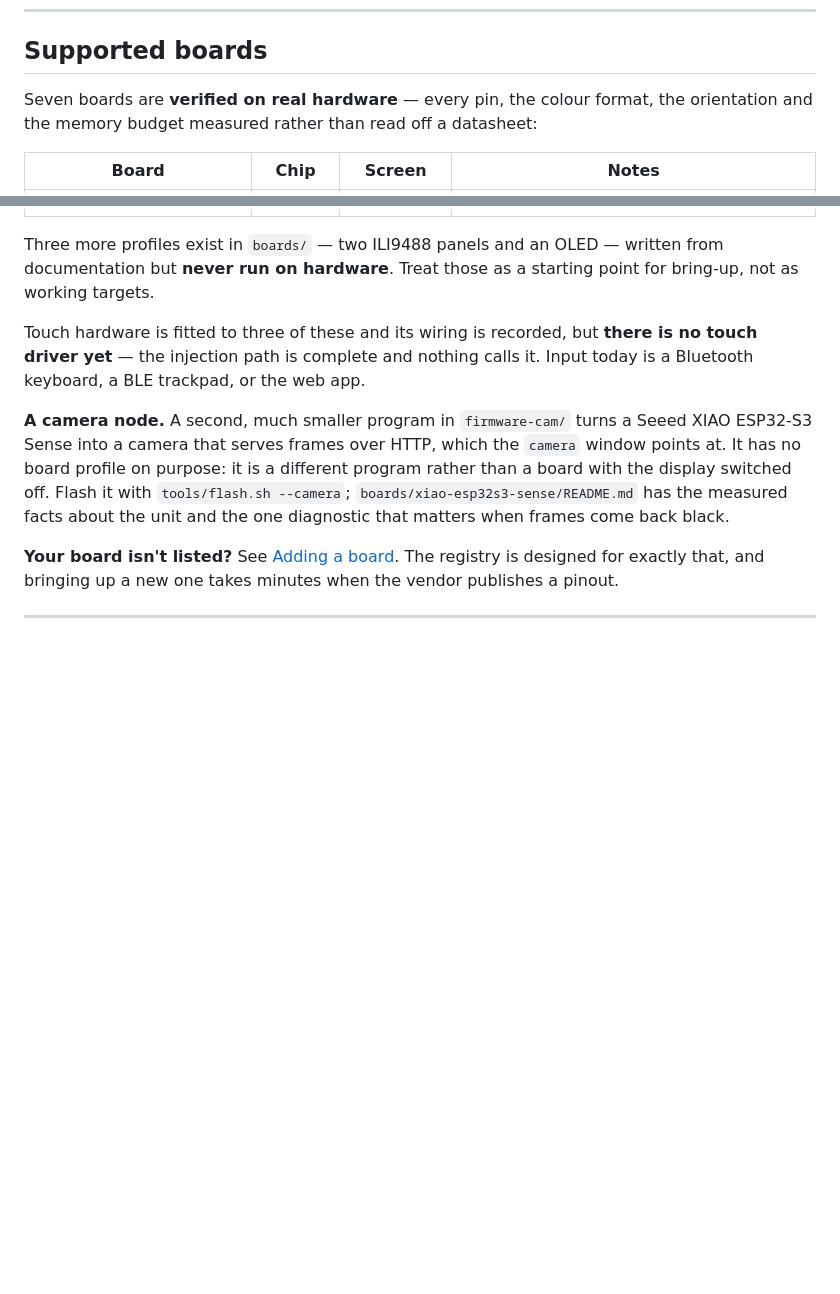
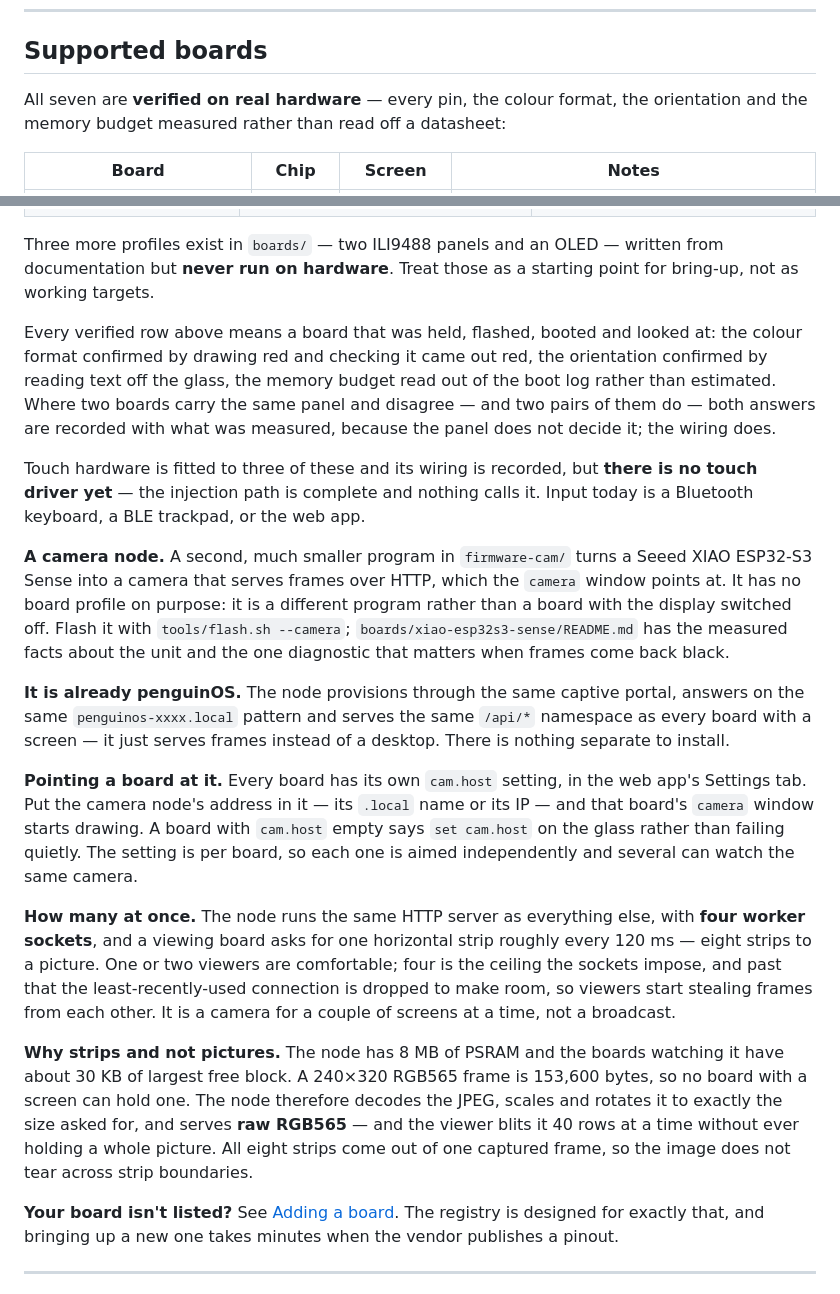
Before and after one commit to lalomorales22/penguinOS, a Markdown page: README.md, 2 parts joined by grey strips. Drawn GitHub-style; blank space fills up the shorter version.

```diff
--- a/README.md
+++ b/README.md
@@ -74,7 +74,7 @@ network. See [Connecting your own AI](#connecting-your-own-ai).
 
 ## Supported boards
 
-Seven boards are **verified on real hardware** — every pin, the colour format,
+All seven are **verified on real hardware** — every pin, the colour format,
 the orientation and the memory budget measured rather than read off a datasheet:
 
 | Board | Chip | Screen | Notes |
@@ -90,6 +105,13 @@ the orientation and the memory budget measured rather than read off a datasheet:
 Three more profiles exist in `boards/` — two ILI9488 panels and an OLED —
 written from documentation but **never run on hardware**. Treat those as a
 starting point for bring-up, not as working targets.
+
+Every verified row above means a board that was held, flashed, booted and
+looked at: the colour format confirmed by drawing red and checking it came out
+red, the orientation confirmed by reading text off the glass, the memory budget
+read out of the boot log rather than estimated. Where two boards carry the same
+panel and disagree — and two pairs of them do — both answers are recorded with
+what was measured, because the panel does not decide it; the wiring does.
 
 Touch hardware is fitted to three of these and its wiring is recorded, but
 **there is no touch driver yet** — the injection path is complete and nothing
@@ -102,6 +124,34 @@ program rather than a board with the display switched off. Flash it with
 `tools/flash.sh --camera`; `boards/xiao-esp32s3-sense/README.md` has the
 measured facts about the unit and the one diagnostic that matters when frames
 come back black.
+
+**It is already penguinOS.** The node provisions through the same captive
+portal, answers on the same `penguinos-xxxx.local` pattern and serves the same
+`/api/*` namespace as every board with a screen — it just serves frames instead
+of a desktop. There is nothing separate to install.
+
+**Pointing a board at it.** Every board has its own `cam.host` setting, in the
+web app's Settings tab. Put the camera node's address in it — its `.local` name
+or its IP — and that board's `camera` window starts drawing. A board with
+`cam.host` empty says `set cam.host` on the glass rather than failing quietly.
+The setting is per board, so each one is aimed independently and several can
+watch the same camera.
+
+**How many at once.** The node runs the same HTTP server as everything else,
+with **four worker sockets**, and a viewing board asks for one horizontal strip
+roughly every 120 ms — eight strips to a picture. One or two viewers are
+comfortable; four is the ceiling the sockets impose, and past that the
+least-recently-used connection is dropped to make room, so viewers start
+stealing frames from each other. It is a camera for a couple of screens at a
+time, not a broadcast.
+
+**Why strips and not pictures.** The node has 8 MB of PSRAM and the boards
+watching it have about 30 KB of largest free block. A 240×320 RGB565 frame is
+153,600 bytes, so no board with a screen can hold one. The node therefore
+decodes the JPEG, scales and rotates it to exactly the size asked for, and
+serves **raw RGB565** — and the viewer blits it 40 rows at a time without ever
+holding a whole picture. All eight strips come out of one captured frame, so
+the image does not tear across strip boundaries.
 
 **Your board isn't listed?** See [Adding a board](#adding-a-board). The registry
 is designed for exactly that, and bringing up a new one takes minutes when the
```
Also changed, not shown: other parts of README.md (+15 -0 lines), docs/photos/README.md (added, +20 -0 lines).
